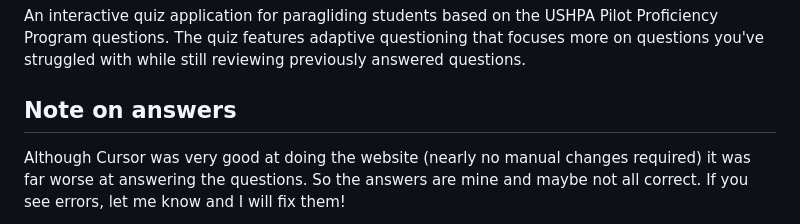
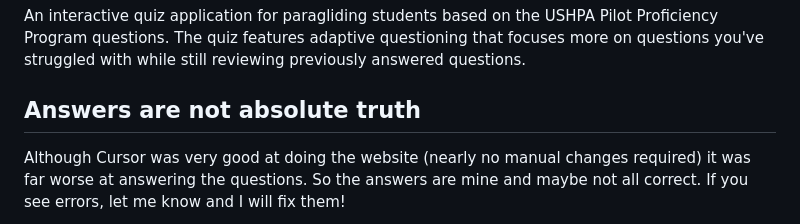
Before and after one commit to piochelepiotr/paragliding-quiz, a Markdown page: README.md, the part around the change. GitHub-like rendering.

```diff
--- a/README.md
+++ b/README.md
@@ -4,7 +4,7 @@
 
 An interactive quiz application for paragliding students based on the USHPA Pilot Proficiency Program questions. The quiz features adaptive questioning that focuses more on questions you've struggled with while still reviewing previously answered questions.
 
-## Note on answers
+## Answers are not absolute truth
 
 Although Cursor was very good at doing the website (nearly no manual changes required) it was far worse at answering the questions. So the answers are mine and maybe not all correct. If you see errors, let me know and I will fix them!
 
```
